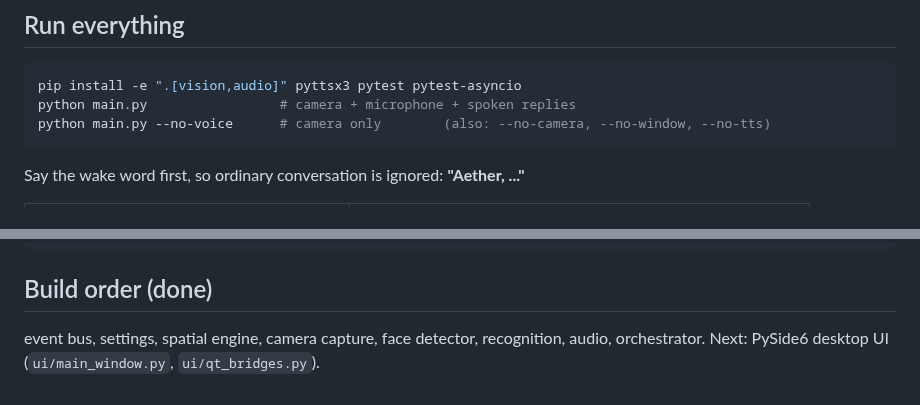
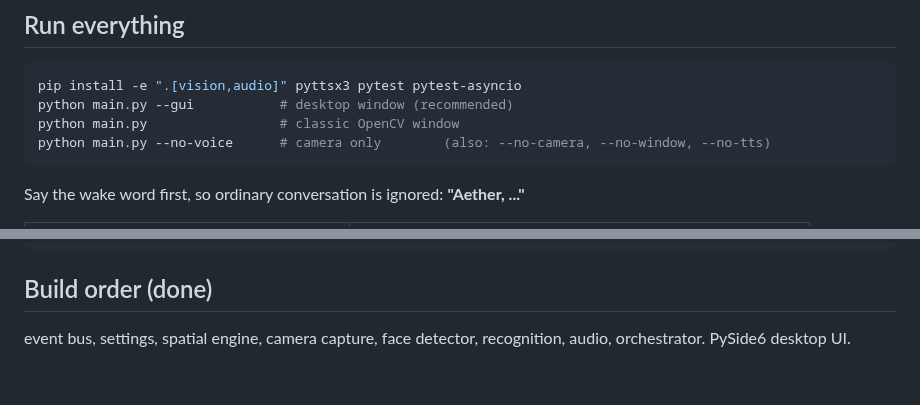
Before and after one commit to saniabduljabbar619-create/aether-engine, a Markdown page: README.md, 2 parts joined by grey strips. GitHub-like rendering.

Commit message:
Add PySide6 desktop window, Engine class, Qt bridges and GUI tests
Co-Authored-By: Claude Sonnet 5.5 <noreply@anthropic.com>
Claude-Session: https://claude.ai/code/session_01T9Wz8tyzbP3uAWJb6StcMN

````diff
--- a/README.md
+++ b/README.md
@@ -106,7 +122,8 @@ transcribes each phrase locally with faster-whisper (default model `base`, int8
 
 ```bash
 pip install -e ".[vision,audio]" pyttsx3 pytest pytest-asyncio
-python main.py                 # camera + microphone + spoken replies
+python main.py --gui           # desktop window (recommended)
+python main.py                 # classic OpenCV window
 python main.py --no-voice      # camera only        (also: --no-camera, --no-window, --no-tts)
 ```
 
@@ -143,4 +160,4 @@ orchestrator.register_handler("lock_door", [r"\block\b.*\bdoor\b"], lock)
 ## Build order (done)
 
 event bus, settings, spatial engine, camera capture, face detector, recognition, audio, orchestrator.
-Next: PySide6 desktop UI (`ui/main_window.py`, `ui/qt_bridges.py`).
+PySide6 desktop UI.
````
Also changed, not shown: other parts of README.md (+16 -0 lines), docs/screenshots/gui_activity.png (added), docs/screenshots/gui_conversation.png (added), docs/screenshots/gui_enrolling.png (added), 12 other files.
